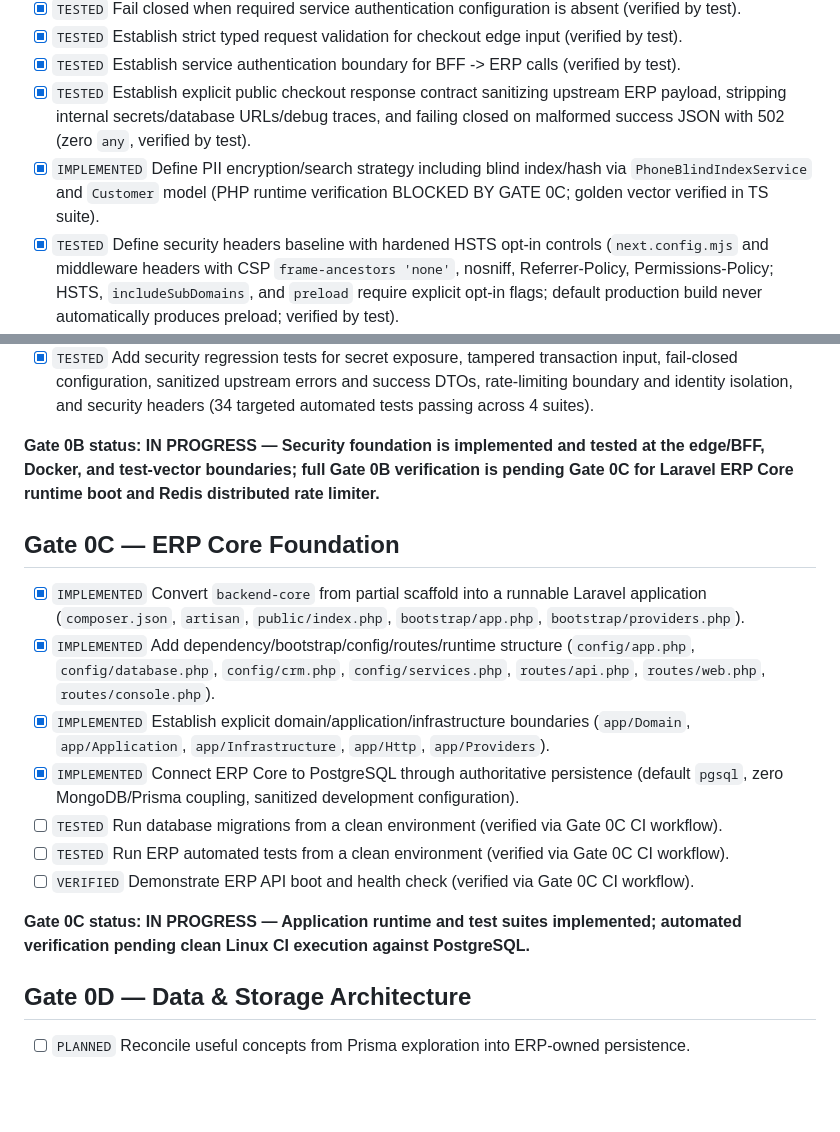
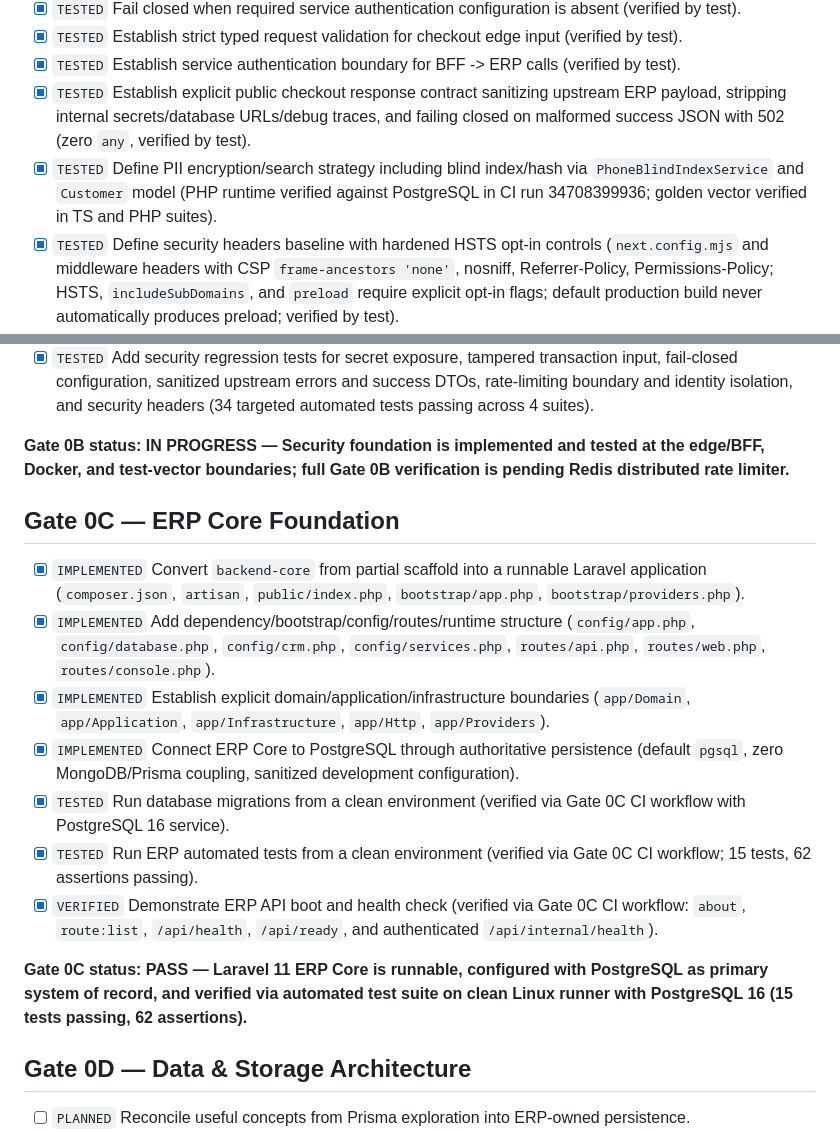
Before and after one commit to Nachsyas/Callme-Yoghurt, a Markdown page: docs/todo/master-todo.md, 2 parts joined by grey strips. Rendered like a GitHub page; blank space fills up the shorter version.

Commit message:
docs: record verified Gate 0C and upgraded Gate 0B PII runtime

```diff
--- a/docs/todo/master-todo.md
+++ b/docs/todo/master-todo.md
@@ -41,13 +41,13 @@
 - [x] `TESTED` Establish strict typed request validation for checkout edge input (verified by test).
 - [x] `TESTED` Establish service authentication boundary for BFF -> ERP calls (verified by test).
 - [x] `TESTED` Establish explicit public checkout response contract sanitizing upstream ERP payload, stripping internal secrets/database URLs/debug traces, and failing closed on malformed success JSON with 502 (zero `any`, verified by test).
-- [x] `IMPLEMENTED` Define PII encryption/search strategy including blind index/hash via `PhoneBlindIndexService` and `Customer` model (PHP runtime verification BLOCKED BY GATE 0C; golden vector verified in TS suite).
+- [x] `TESTED` Define PII encryption/search strategy including blind index/hash via `PhoneBlindIndexService` and `Customer` model (PHP runtime verified against PostgreSQL in CI run 34708399936; golden vector verified in TS and PHP suites).
 - [x] `TESTED` Define security headers baseline with hardened HSTS opt-in controls (`next.config.mjs` and middleware headers with CSP `frame-ancestors 'none'`, nosniff, Referrer-Policy, Permissions-Policy; HSTS, `includeSubDomains`, and `preload` require explicit opt-in flags; default production build never automatically produces preload; verified by test).
 - [x] `TESTED` Define rate-limiting baseline with strictly development/test-only `DevMemoryRateLimiter`, fail-closed `UnavailableProductionRateLimiter` preventing silent fallback in production, safe client identity isolation (`x-dev-client-id` in dev), and proxy anti-spoofing when `trustProxy=false` (verified by test; Redis distributed limiter PLANNED/DEPENDENT ON RUNTIME).
 - [x] `TESTED` Restrict local security tooling/network exposure by default (localhost binding, dev credentials, required ZAP API key, deferred MongoDB profile; verified via Compose config).
 - [x] `TESTED` Add security regression tests for secret exposure, tampered transaction input, fail-closed configuration, sanitized upstream errors and success DTOs, rate-limiting boundary and identity isolation, and security headers (34 targeted automated tests passing across 4 suites).
 
-**Gate 0B status: IN PROGRESS — Security foundation is implemented and tested at the edge/BFF, Docker, and test-vector boundaries; full Gate 0B verification is pending Gate 0C for Laravel ERP Core runtime boot and Redis distributed rate limiter.**
+**Gate 0B status: IN PROGRESS — Security foundation is implemented and tested at the edge/BFF, Docker, and test-vector boundaries; full Gate 0B verification is pending Redis distributed rate limiter.**
 
 ## Gate 0C — ERP Core Foundation
 
@@ -55,11 +55,11 @@
 - [x] `IMPLEMENTED` Add dependency/bootstrap/config/routes/runtime structure (`config/app.php`, `config/database.php`, `config/crm.php`, `config/services.php`, `routes/api.php`, `routes/web.php`, `routes/console.php`).
 - [x] `IMPLEMENTED` Establish explicit domain/application/infrastructure boundaries (`app/Domain`, `app/Application`, `app/Infrastructure`, `app/Http`, `app/Providers`).
 - [x] `IMPLEMENTED` Connect ERP Core to PostgreSQL through authoritative persistence (default `pgsql`, zero MongoDB/Prisma coupling, sanitized development configuration).
-- [ ] `TESTED` Run database migrations from a clean environment (verified via Gate 0C CI workflow).
-- [ ] `TESTED` Run ERP automated tests from a clean environment (verified via Gate 0C CI workflow).
-- [ ] `VERIFIED` Demonstrate ERP API boot and health check (verified via Gate 0C CI workflow).
+- [x] `TESTED` Run database migrations from a clean environment (verified via Gate 0C CI workflow with PostgreSQL 16 service).
+- [x] `TESTED` Run ERP automated tests from a clean environment (verified via Gate 0C CI workflow; 15 tests, 62 assertions passing).
+- [x] `VERIFIED` Demonstrate ERP API boot and health check (verified via Gate 0C CI workflow: `about`, `route:list`, `/api/health`, `/api/ready`, and authenticated `/api/internal/health`).
 
-**Gate 0C status: IN PROGRESS — Application runtime and test suites implemented; automated verification pending clean Linux CI execution against PostgreSQL.**
+**Gate 0C status: PASS — Laravel 11 ERP Core is runnable, configured with PostgreSQL as primary system of record, and verified via automated test suite on clean Linux runner with PostgreSQL 16 (15 tests passing, 62 assertions).**
 
 ## Gate 0D — Data & Storage Architecture
 
```
